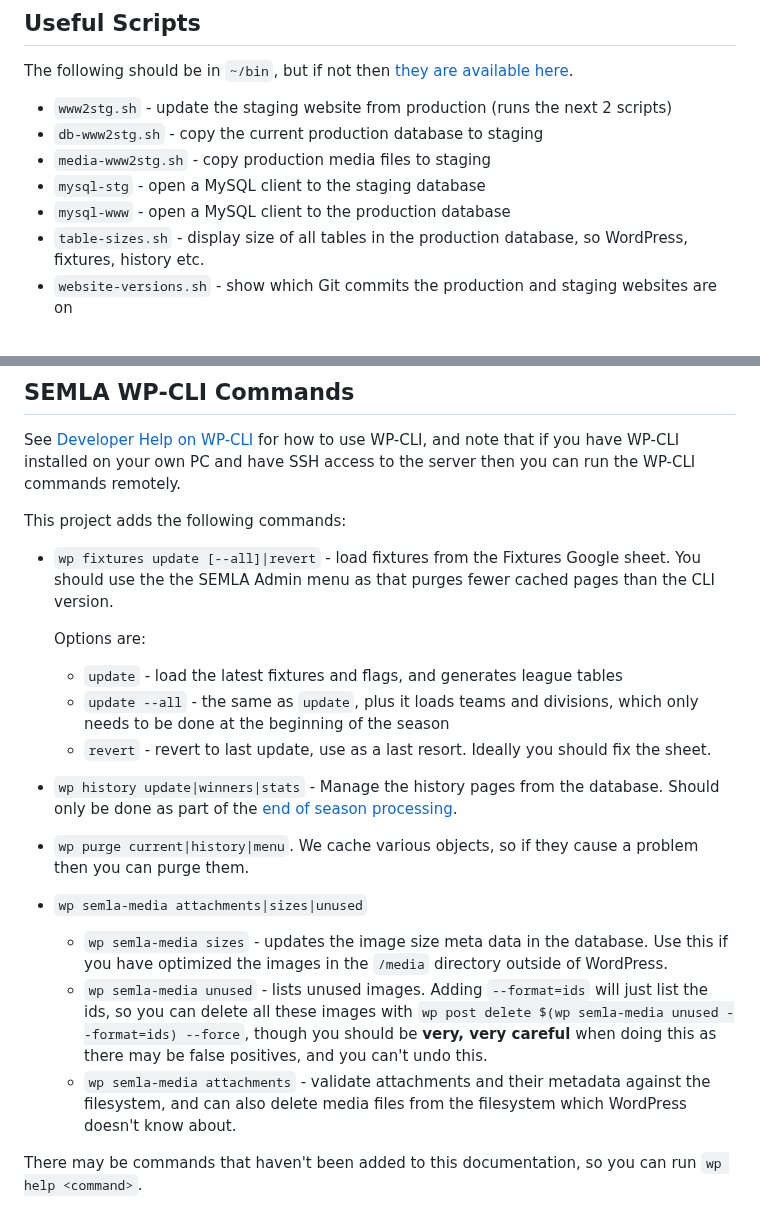
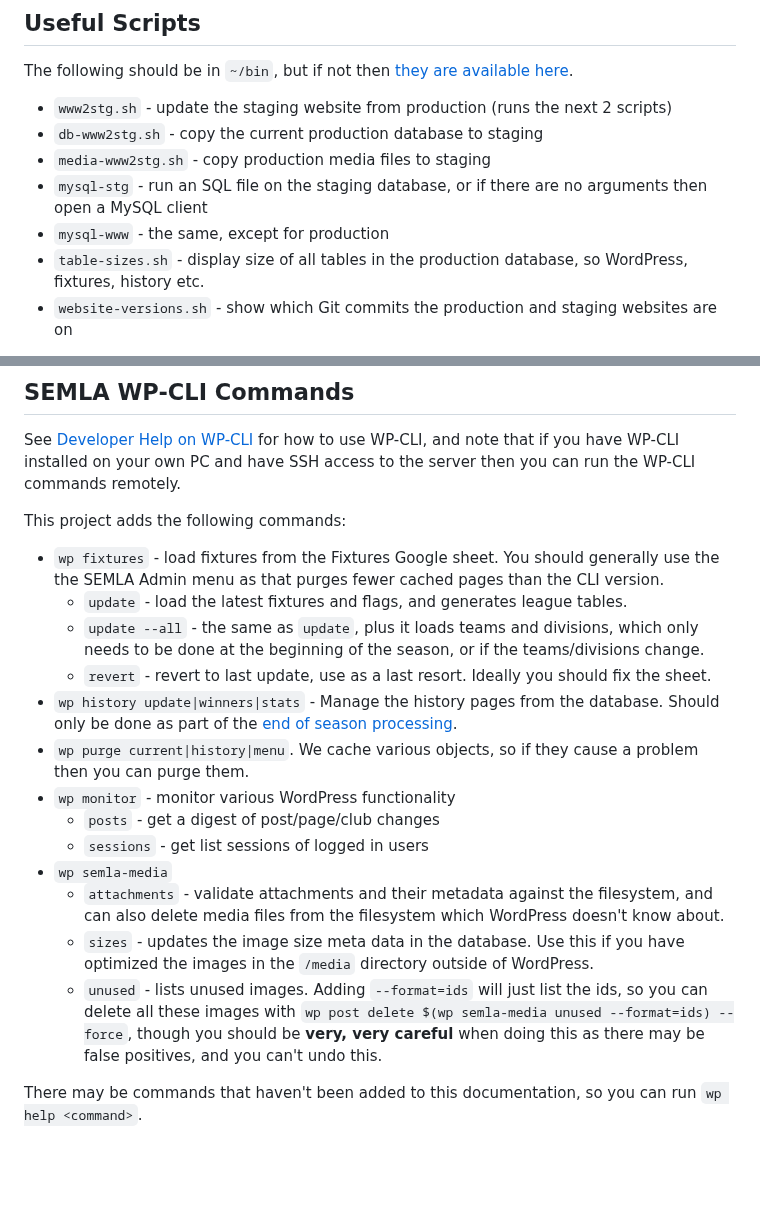
Before and after one commit to south-lacrosse/www-dev, a Markdown page: docs/web-server.md, 2 parts joined by grey strips. GitHub-like rendering; blank space fills up the shorter version.

Commit message:
add docs for wp monitor command

```diff
--- a/docs/web-server.md
+++ b/docs/web-server.md
@@ -30,8 +30,8 @@ The following should be in `~/bin`, but if not then [they are available here](..
 * `www2stg.sh` - update the staging website from production (runs the next 2 scripts)
 * `db-www2stg.sh` - copy the current production database to staging
 * `media-www2stg.sh` - copy production media files to staging
-* `mysql-stg` - open a MySQL client to the staging database
-* `mysql-www` - open a MySQL client to the production database
+* `mysql-stg` - run an SQL file on the staging database, or if there are no arguments then open a MySQL client
+* `mysql-www` - the same, except for production
 * `table-sizes.sh` - display size of all tables in the production database, so WordPress, fixtures, history etc.
 * `website-versions.sh` - show which Git commits the production and staging websites are on
 
@@ -43,18 +43,19 @@ See [Developer Help on WP-CLI](development-help.md#wp-cli-commands) for how to u
 
 This project adds the following commands:
 
-* `wp fixtures update [--all]|revert` - load fixtures from the Fixtures Google sheet. You should use the the SEMLA Admin menu as that purges fewer cached pages than the CLI version.
-
-    Options are:
-    * `update` - load the latest fixtures and flags, and generates league tables
-    * `update --all` - the same as `update`, plus it loads teams and divisions, which only needs to be done at the beginning of the season
+* `wp fixtures` - load fixtures from the Fixtures Google sheet. You should generally use the the SEMLA Admin menu as that purges fewer cached pages than the CLI version.
+    * `update` - load the latest fixtures and flags, and generates league tables.
+    * `update --all` - the same as `update`, plus it loads teams and divisions, which only needs to be done at the beginning of the season, or if the teams/divisions change.
     * `revert` - revert to last update, use as a last resort. Ideally you should fix the sheet.
 * `wp history update|winners|stats` - Manage the history pages from the database. Should only be done as part of the [end of season processing](end-season.md).
 * `wp purge current|history|menu`. We cache various objects, so if they cause a problem then you can purge them.
-* `wp semla-media attachments|sizes|unused`
-    * `wp semla-media sizes` - updates the image size meta data in the database. Use this if you have optimized the images in the `/media` directory outside of WordPress.
-    * `wp semla-media unused` - lists unused images. Adding `--format=ids` will just list the ids, so you can delete all these images with `wp post delete $(wp semla-media unused --format=ids) --force`, though you should be **very, very careful** when doing this as there may be false positives, and you can't undo this.
-    * `wp semla-media attachments` - validate attachments and their metadata against the filesystem, and can also delete media files from the filesystem which WordPress doesn't know about.
+* `wp monitor` - monitor various WordPress functionality
+    * `posts` - get a digest of post/page/club changes
+    * `sessions` - get list sessions of logged in users
+* `wp semla-media`
+    * `attachments` - validate attachments and their metadata against the filesystem, and can also delete media files from the filesystem which WordPress doesn't know about.
+    * `sizes` - updates the image size meta data in the database. Use this if you have optimized the images in the `/media` directory outside of WordPress.
+    * `unused` - lists unused images. Adding `--format=ids` will just list the ids, so you can delete all these images with `wp post delete $(wp semla-media unused --format=ids) --force`, though you should be **very, very careful** when doing this as there may be false positives, and you can't undo this.
 
 There may be commands that haven't been added to this documentation, so you can run `wp help <command>`.
 
```
